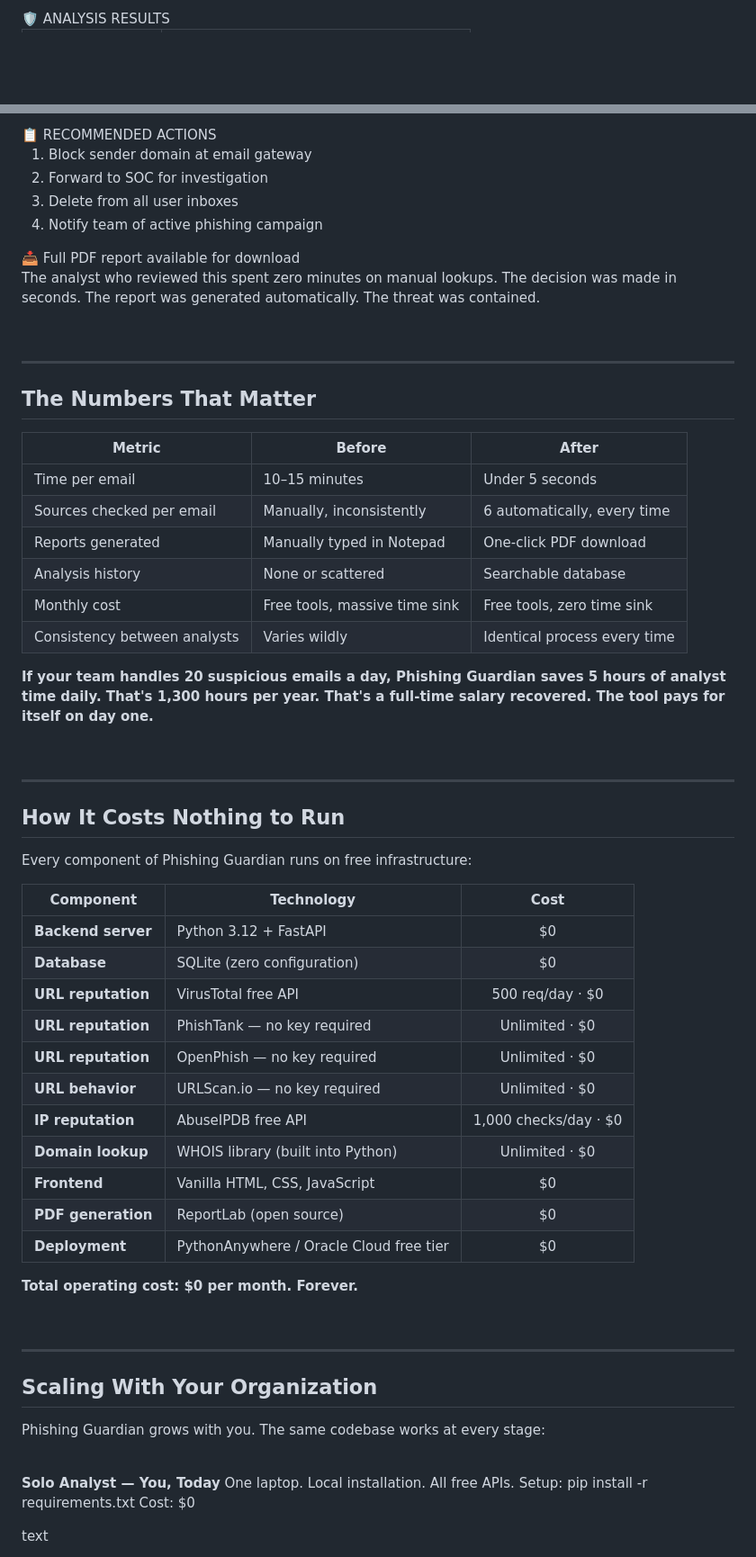
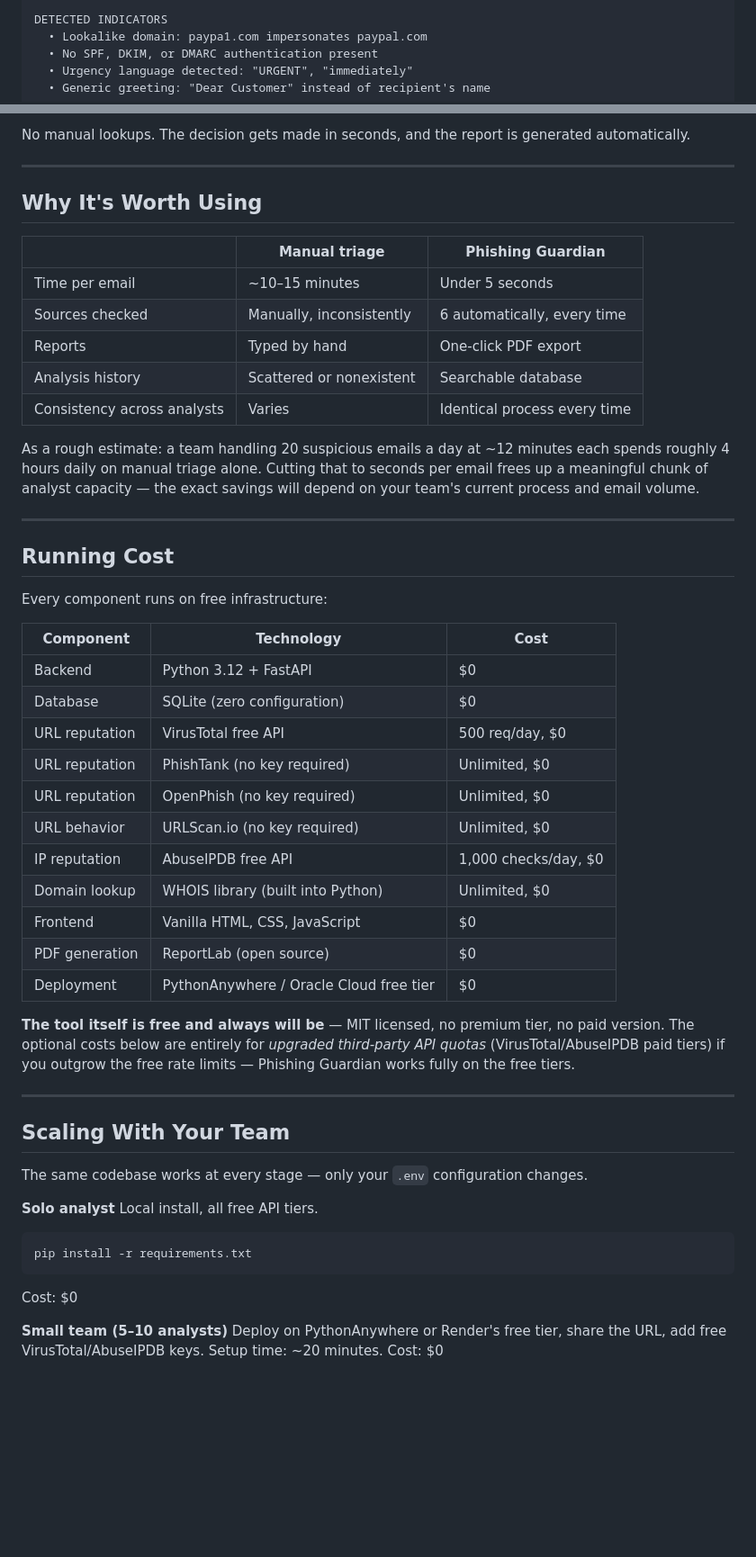
Before and after one commit to TurlaFSB/Phishing-Gaurdian, a Markdown page: README.md, 2 parts joined by grey strips. Shown at 90% size. GitHub-like rendering; blank space fills up the shorter version.

````diff
--- a/README.md
+++ b/README.md
@@ -83,3 +63,7 @@ A phishing email lands in your inbox. You paste it into Phishing Guardian. Three
 
-<div style="color:#3b82f6;font-size:1.2em;margin-bottom:16px;font-weight:700;">🛡️ ANALYSIS RESULTS</div>
+DETECTED INDICATORS
+  • Lookalike domain: paypa1.com impersonates paypal.com
+  • No SPF, DKIM, or DMARC authentication present
+  • Urgency language detected: "URGENT", "immediately"
+  • Generic greeting: "Dear Customer" instead of recipient's name
 
@@ -112,75 +78,61 @@ A phishing email lands in your inbox. You paste it into Phishing Guardian. Three
 
-<div style="margin-top:20px;color:#3b82f6;font-weight:700;">📋 RECOMMENDED ACTIONS</div>
-<ol style="color:#f5f5f7;margin-top:6px;padding-left:20px;">
-  <li>Block sender domain at email gateway</li>
-  <li>Forward to SOC for investigation</li>
-  <li>Delete from all user inboxes</li>
-  <li>Notify team of active phishing campaign</li>
-</ol>
-
-<div style="margin-top:20px;text-align:center;padding:10px;background:#1a1a1a;border-radius:6px;">
-  <span style="color:#86868b;">📥</span> <span style="color:#3b82f6;">Full PDF report available for download</span>
-</div>
-
-</div>
-
-The analyst who reviewed this spent zero minutes on manual lookups. The decision was made in seconds. The report was generated automatically. The threat was contained.
-
-<br>
+No manual lookups. The decision gets made in seconds, and the report is generated automatically.
 
 ---
 
-## The Numbers That Matter
+## Why It's Worth Using
 
-| Metric | Before | After |
-|--------|--------|-------|
-| Time per email | 10–15 minutes | Under 5 seconds |
-| Sources checked per email | Manually, inconsistently | 6 automatically, every time |
-| Reports generated | Manually typed in Notepad | One-click PDF download |
-| Analysis history | None or scattered | Searchable database |
-| Monthly cost | Free tools, massive time sink | Free tools, zero time sink |
-| Consistency between analysts | Varies wildly | Identical process every time |
+| | Manual triage | Phishing Guardian |
+|---|---|---|
+| Time per email | ~10–15 minutes | Under 5 seconds |
+| Sources checked | Manually, inconsistently | 6 automatically, every time |
+| Reports | Typed by hand | One-click PDF export |
+| Analysis history | Scattered or nonexistent | Searchable database |
+| Consistency across analysts | Varies | Identical process every time |
 
-**If your team handles 20 suspicious emails a day, Phishing Guardian saves 5 hours of analyst time daily. That's 1,300 hours per year. That's a full-time salary recovered. The tool pays for itself on day one.**
-
-<br>
+As a rough estimate: a team handling 20 suspicious emails a day at ~12 minutes each spends
+roughly 4 hours daily on manual triage alone. Cutting that to seconds per email frees up a
+meaningful chunk of analyst capacity — the exact savings will depend on your team's current
+process and email volume.
 
 ---
 
-## How It Costs Nothing to Run
+## Running Cost
 
-Every component of Phishing Guardian runs on free infrastructure:
+Every component runs on free infrastructure:
 
 | Component | Technology | Cost |
-|-----------|-----------|:---:|
-| **Backend server** | Python 3.12 + FastAPI | $0 |
-| **Database** | SQLite (zero configuration) | $0 |
-| **URL reputation** | VirusTotal free API | 500 req/day · $0 |
-| **URL reputation** | PhishTank — no key required | Unlimited · $0 |
-| **URL reputation** | OpenPhish — no key required | Unlimited · $0 |
-| **URL behavior** | URLScan.io — no key required | Unlimited · $0 |
-| **IP reputation** | AbuseIPDB free API | 1,000 checks/day · $0 |
-| **Domain lookup** | WHOIS library (built into Python) | Unlimited · $0 |
-| **Frontend** | Vanilla HTML, CSS, JavaScript | $0 |
-| **PDF generation** | ReportLab (open source) | $0 |
-| **Deployment** | PythonAnywhere / Oracle Cloud free tier | $0 |
+|---|---|---|
+| Backend | Python 3.12 + FastAPI | $0 |
+| Database | SQLite (zero configuration) | $0 |
+| URL reputation | VirusTotal free API | 500 req/day, $0 |
+| URL reputation | PhishTank (no key required) | Unlimited, $0 |
+| URL reputation | OpenPhish (no key required) | Unlimited, $0 |
+| URL behavior | URLScan.io (no key required) | Unlimited, $0 |
+| IP reputation | AbuseIPDB free API | 1,000 checks/day, $0 |
+| Domain lookup | WHOIS library (built into Python) | Unlimited, $0 |
+| Frontend | Vanilla HTML, CSS, JavaScript | $0 |
+| PDF generation | ReportLab (open source) | $0 |
+| Deployment | PythonAnywhere / Oracle Cloud free tier | $0 |
 
-**Total operating cost: $0 per month. Forever.**
-
-<br>
+**The tool itself is free and always will be** — MIT licensed, no premium tier, no paid version.
+The optional costs below are entirely for *upgraded third-party API quotas* (VirusTotal/AbuseIPDB
+paid tiers) if you outgrow the free rate limits — Phishing Guardian works fully on the free tiers.
 
 ---
 
-## Scaling With Your Organization
+## Scaling With Your Team
 
-Phishing Guardian grows with you. The same codebase works at every stage:
+The same codebase works at every stage — only your `.env` configuration changes.
 
-<br>
-
-**Solo Analyst — You, Today**
-One laptop. Local installation. All free APIs.
-Setup: pip install -r requirements.txt
+**Solo analyst**
+Local install, all free API tiers.
+```bash
+pip install -r requirements.txt
+```
 Cost: $0
 
-text
+**Small team (5–10 analysts)**
+Deploy on PythonAnywhere or Render's free tier, share the URL, add free VirusTotal/AbuseIPDB keys.
+Setup time: ~20 minutes. Cost: $0
 
````
Also changed, not shown: other parts of README.md (+89 -135 lines).
